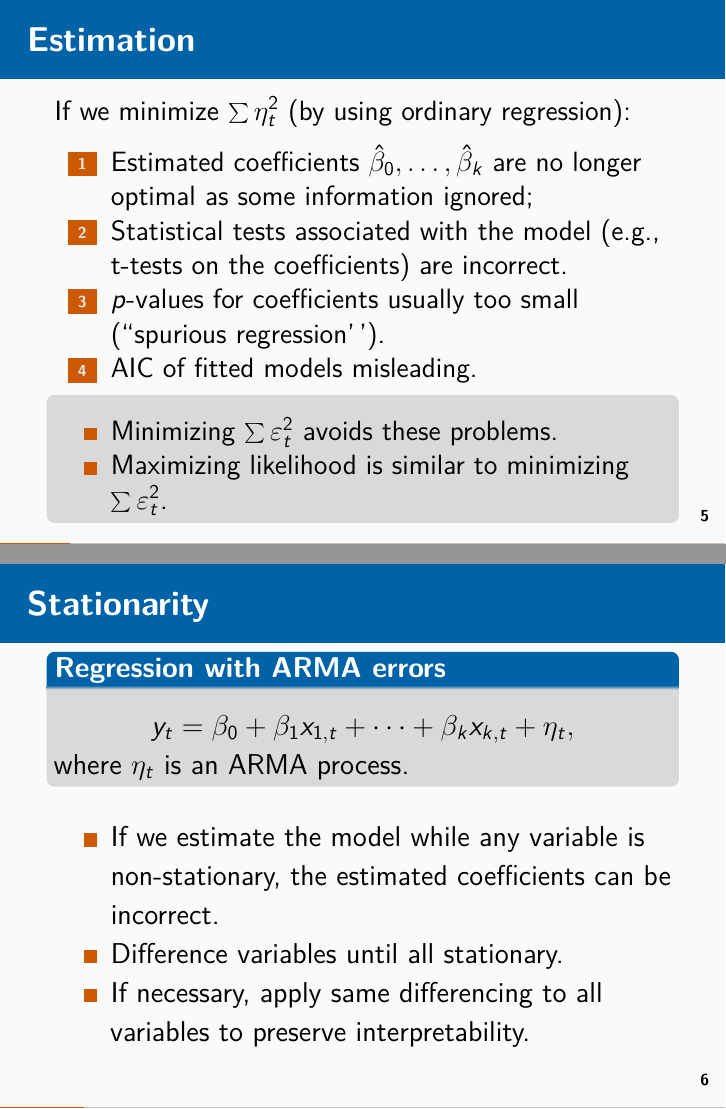
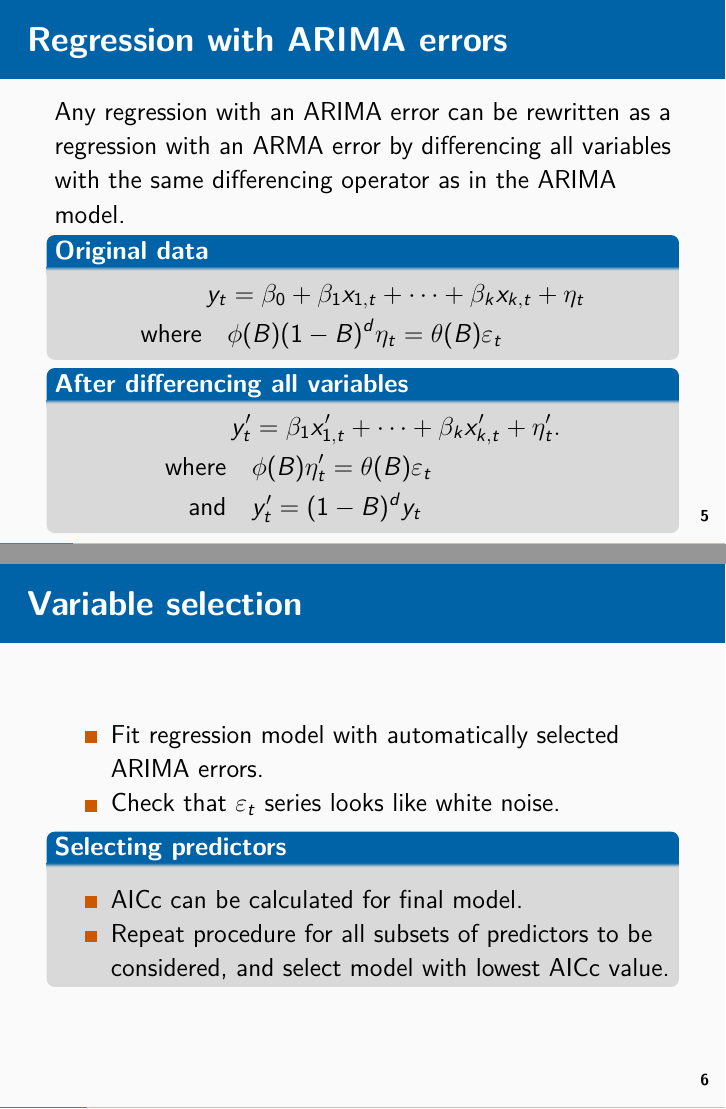
Before and after one commit to robjhyndman/Half-day-forecasting-workshop, an R Markdown document (Slides/3-Dynamic-Regression.Rmd): pages 8 and 9 of 61 before the commit and pages 9 and 10 of 58 after it, joined at a grey line. Rendered offline with R 4.5, knitr and Pandoc, then LaTeX, with nearby package versions; some code elsewhere in the file could not run offline; a font, style sheet, LaTeX package, included part or bibliography that could not be used is replaced or left out; common packages that the code uses without loading them are loaded.

Commit message:
Updated dynamic regression slides

```diff
--- a/Slides/3-Dynamic-Regression.Rmd
+++ b/Slides/3-Dynamic-Regression.Rmd
@@ -59,34 +59,6 @@ y_t &= \beta_0 + \beta_1 x_{1,t} + \dots + \beta_k x_{k,t} + \eta_t,\\
   * Only the errors $\eta_t$ are assumed to be white noise.
   * In ordinary regression, $\eta_t$ is assumed to be white noise and so $\eta_t = \varepsilon_t$.
 
-## Estimation
-\fontsize{14}{15}\sf
-
-If we minimize $\sum \eta_t^2$ (by using ordinary regression):
-
-  1. Estimated coefficients $\hat{\beta}_0,\dots,\hat{\beta}_k$ are no longer optimal as some information ignored;
-  2. Statistical tests associated with the model (e.g., t-tests on the coefficients) are incorrect.
-  3. $p$-values for coefficients usually too small (``spurious regression'').
-  4. AIC of fitted models misleading.
-
-\pause
-
-###
- * Minimizing $\sum \varepsilon_t^2$ avoids these problems.
- * Maximizing likelihood is similar to minimizing $\sum \varepsilon_t^2$.
-
-## Stationarity
-
-\begin{block}{Regression with ARMA errors}
-\[
-y_t = \beta_0 + \beta_1 x_{1,t} + \dots + \beta_k x_{k,t} + \eta_t,
-\]
-where $\eta_t$ is an ARMA process.
-\end{block}
-
-  * If we estimate the model while any variable is non-stationary, the estimated coefficients can be incorrect.
-  * Difference variables until all stationary.
-  * If necessary, apply same differencing to all variables to preserve interpretability.
 
 ## Regression with ARIMA errors
 \fontsize{13}{15}\sf
@@ -108,7 +80,7 @@ y'_t &= \beta_1 x'_{1,t} + \dots + \beta_k x'_{k,t} + \eta'_t.\\
 \end{align*}
 \end{block}
 
-## Model selection
+## Variable selection
 \fontsize{13}{15}\sf
 
   * Fit regression model with automatically selected ARIMA errors.
```
Also changed, not shown: Slides/3-Dynamic-Regression.Rmd (4 more changed lines), 1 other file.
